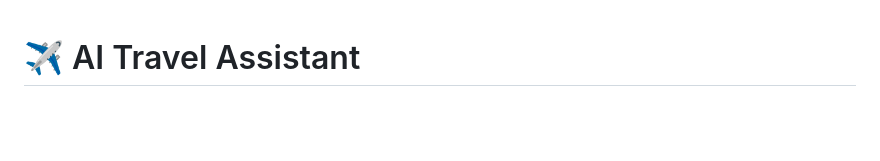
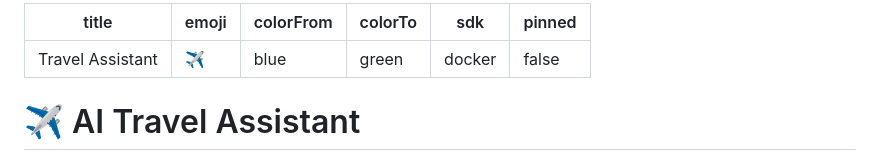
Before and after one commit to umair741/travel_assitant, a Markdown page: README.md, the part around the change. Drawn GitHub-style; blank space fills up the shorter version.

Commit message:
fix huggingface config

```diff
--- a/README.md
+++ b/README.md
@@ -1,3 +1,12 @@
+---
+title: Travel Assistant
+emoji: ✈️
+colorFrom: blue
+colorTo: green
+sdk: docker
+pinned: false
+---
+
 # ✈️ AI Travel Assistant
 
 An intelligent travel assistant powered by **Google Gemini**, **LangChain ReAct Agent**, and **FastAPI**. The agent autonomously decides which tools to use based on user queries — planning trips, fetching real-time weather, finding nearby places, and searching the web.
```
